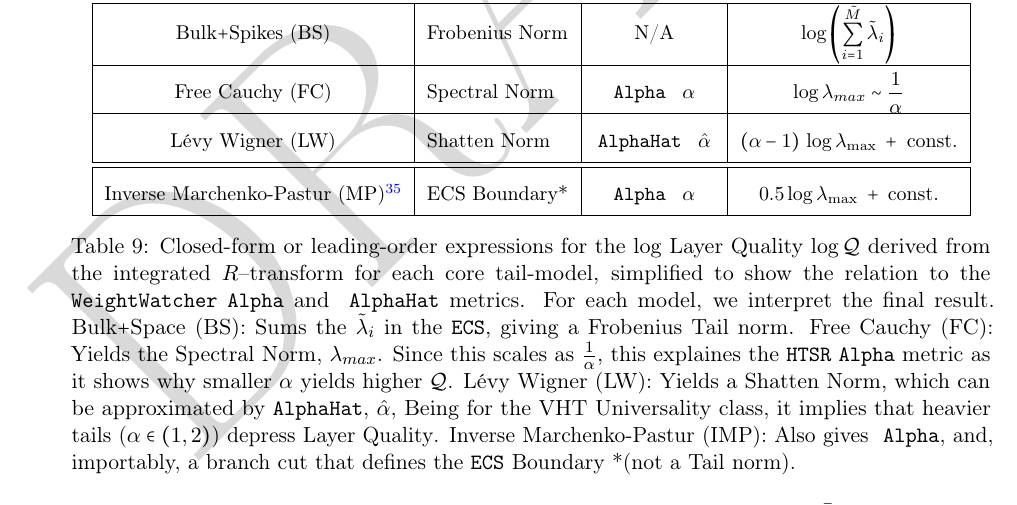
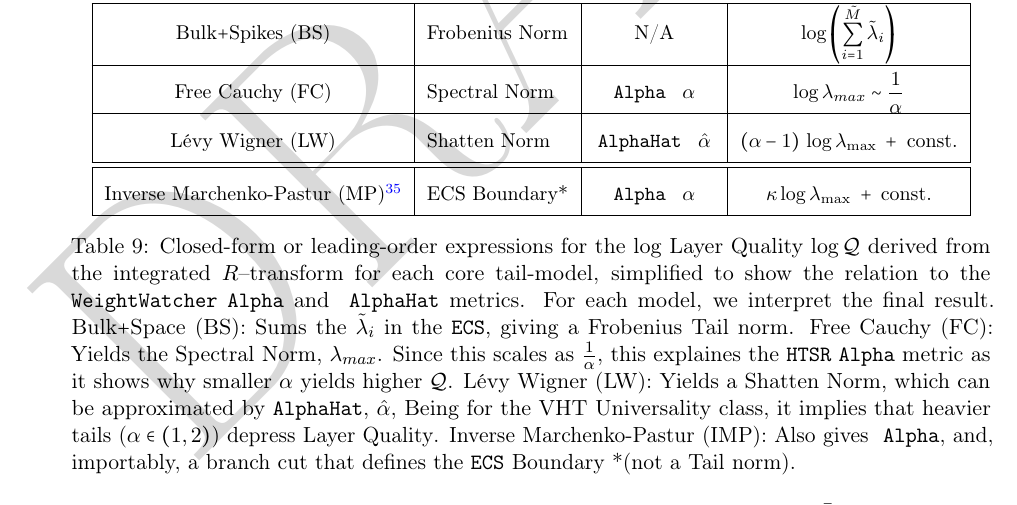
Before and after one commit to CalculatedContent/setol_paper, a LaTeX paper (ww_semiempirical_TRfmt.tex, which reads sections/Gtable.tex): part of page 73 of 132, cut so that both start at the same text. Compiled offline with pdfLaTeX.

Commit message:
minor fix to Gtable

```diff
--- a/sections/Gtable.tex
+++ b/sections/Gtable.tex
@@ -25,7 +25,7 @@
     \InverseMP (MP)\footnotemark
     & ECS Boundary*
     & \ALPHA $\;\;\alpha$
-    & $\displaystyle 0.5\log\lambda_{\max} \;+\;\mathrm{const.}$ \\ \hline
+    & $\displaystyle \kappa\log\lambda_{\max} \;+\;\mathrm{const.}$ \\ \hline
 
   \end{tabular}
   \caption{Closed-form or leading-order expressions for the log \LayerQuality
```
